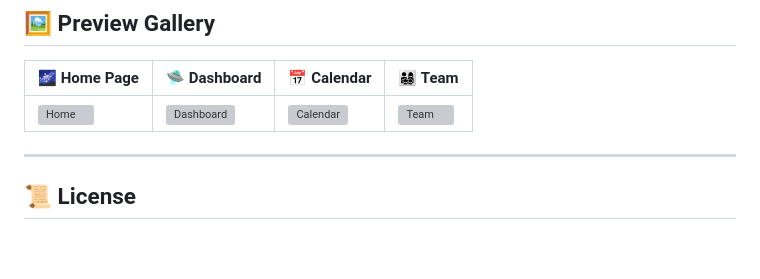
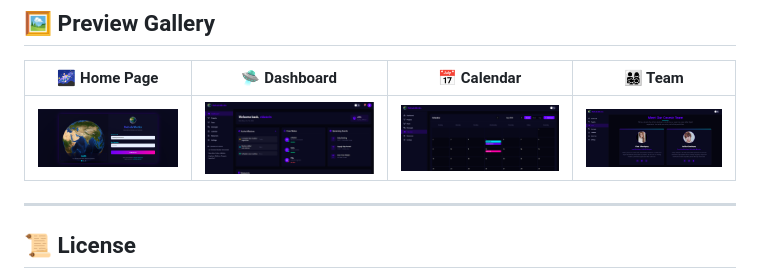
Before and after one commit to VIDAKHOSHPEY22/Nebula-Works, a Markdown page: README.md, the part around the change. Drawn GitHub-style; blank space fills up the shorter version; grey boxes are pictures that could not be loaded.

Commit message:
fixed preview

```diff
--- a/README.md
+++ b/README.md
@@ -104,7 +104,7 @@ nebula-works/
 
 | 🌌 Home Page | 🛸 Dashboard | 📅 Calendar | 👨‍👩‍👧‍👦 Team |
 |-------------|--------------|-------------|--------------|
-| ![Home](https://github.com/VIDAKHOSHPEY22/Nebula-Works/assets/home-preview.png) | ![Dashboard](https://github.com/VIDAKHOSHPEY22/Nebula-Works/assets/dashboard-preview.png) | ![Calendar](https://github.com/VIDAKHOSHPEY22/Nebula-Works/assets/calendar-preview.png) | ![Team](https://github.com/VIDAKHOSHPEY22/Nebula-Works/assets/team-preview.png) |
+| ![Home](https://github.com/VIDAKHOSHPEY22/Nebula-Works/blob/9f5c25b9737ab8b055d45cb25cfaf84d9979c12e/assets/home-preview.png) | ![Dashboard](https://github.com/VIDAKHOSHPEY22/Nebula-Works/blob/9f5c25b9737ab8b055d45cb25cfaf84d9979c12e/assets/dashboard-preview.png) | ![Calendar](https://github.com/VIDAKHOSHPEY22/Nebula-Works/blob/9f5c25b9737ab8b055d45cb25cfaf84d9979c12e/assets/calendar-preview.png) | ![Team](https://github.com/VIDAKHOSHPEY22/Nebula-Works/blob/9f5c25b9737ab8b055d45cb25cfaf84d9979c12e/assets/team-preview.png) |
 
 
 ---
```
